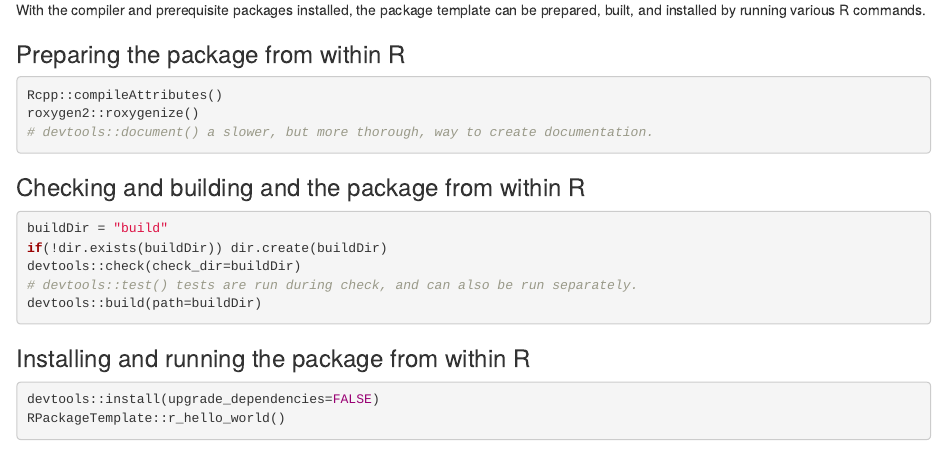
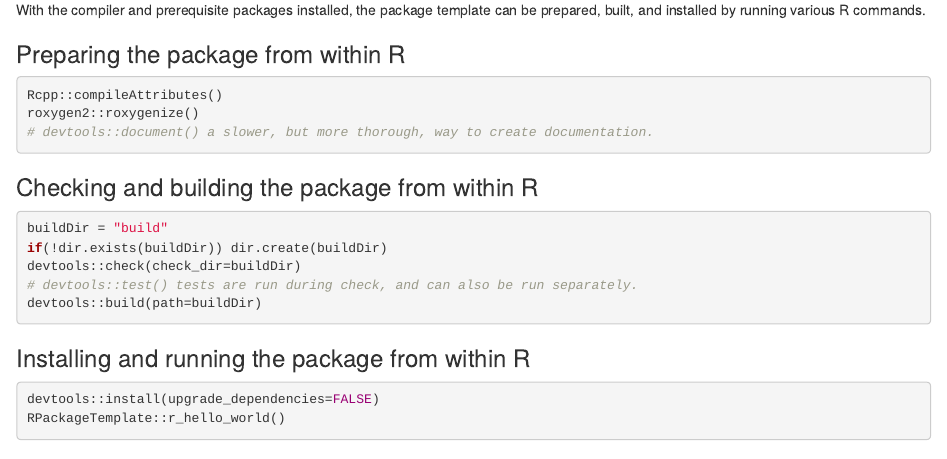
Before and after one commit to patrickmuchmore/RPackageTemplate, an R Markdown document (README.Rmd): the page in a window 1100 px wide, from 360 px down. Rendered offline with R 4.5, knitr and Pandoc, with nearby package versions.

Commit message:
Update README.Rmd

````diff
--- a/README.Rmd
+++ b/README.Rmd
@@ -36,7 +36,7 @@ roxygen2::roxygenize()
 # devtools::document() a slower, but more thorough, way to create documentation.
 ```
 
-### Checking and building and the package from within R
+### Checking and building the package from within R
 ```{r eval=FALSE}
 buildDir = "build"
 if(!dir.exists(buildDir)) dir.create(buildDir)
````
